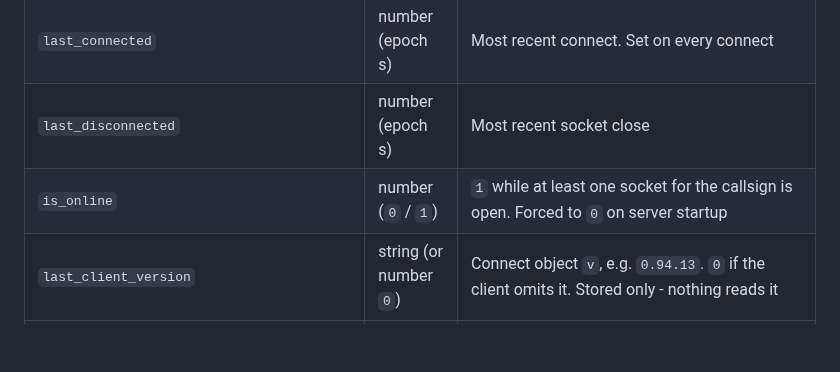
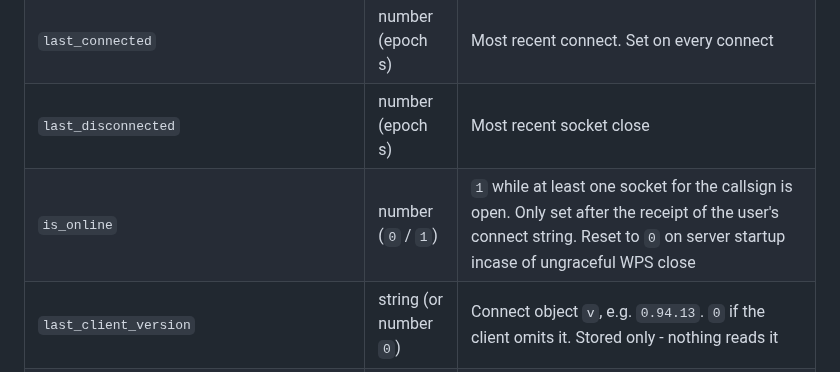
Before and after one commit to k-ahn2/wps, a Markdown page: docs/protocol/USER.md, the part around the change. GitHub-like rendering; blank space fills up the shorter version.

Commit message:
Update 'is_online' field description in USER.md
Clarified the behavior of the 'is_online' field regarding socket connections and server startup.

```diff
--- a/docs/protocol/USER.md
+++ b/docs/protocol/USER.md
@@ -74,7 +74,7 @@ table is just the keys and what they mean.
 | `name_last_updated` | number (epoch s) | When `name` last changed. Drives Ham Enquiry (`dbGetUpdatedHams`) |
 | `last_connected` | number (epoch s) | Most recent connect. Set on every connect |
 | `last_disconnected` | number (epoch s) | Most recent socket close |
-| `is_online` | number (`0` / `1`) | `1` while at least one socket for the callsign is open. Forced to `0` on server startup |
+| `is_online` | number (`0` / `1`) | `1` while at least one socket for the callsign is open. Only set after the receipt of the user's connect string. Reset to `0` on server startup incase of ungraceful WPS close |
 | `last_client_version` | string (or number `0`) | Connect object `v`, e.g. `0.94.13`. `0` if the client omits it. Stored only - nothing reads it |
 | `channel_subscriptions` | array of channel ids | Channels the user is subscribed to. WPS uses this to determine whether a user should receive a) updates when connected, b) push notifications when not connected (if enabled) |
 | `paused_channels` | array of channel ids | Channels whose backlog exceeds `maxNewPostsToReturnPerChannelOnConnect`, held until the client asks for them. Reset to `[]` on disconnect |
```
